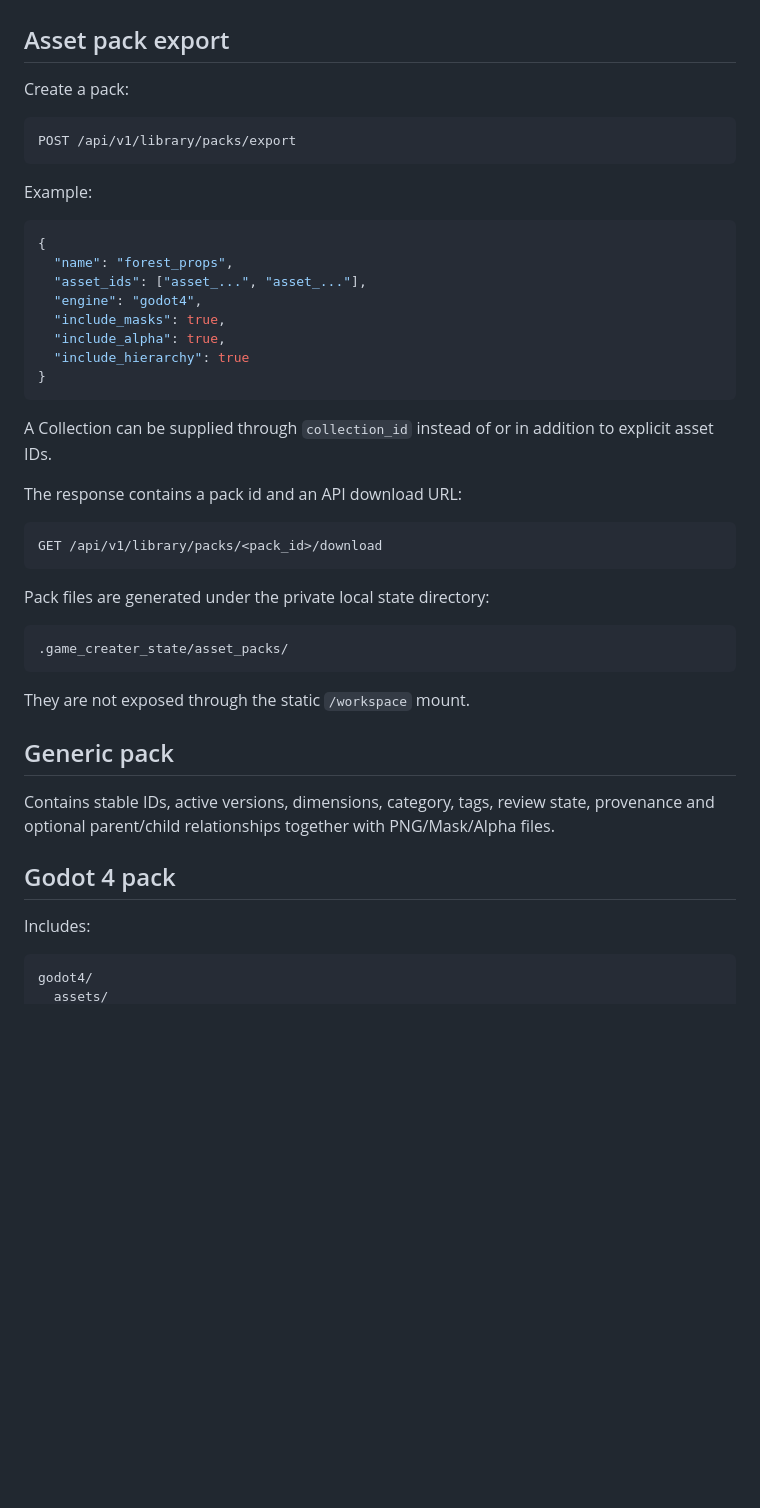
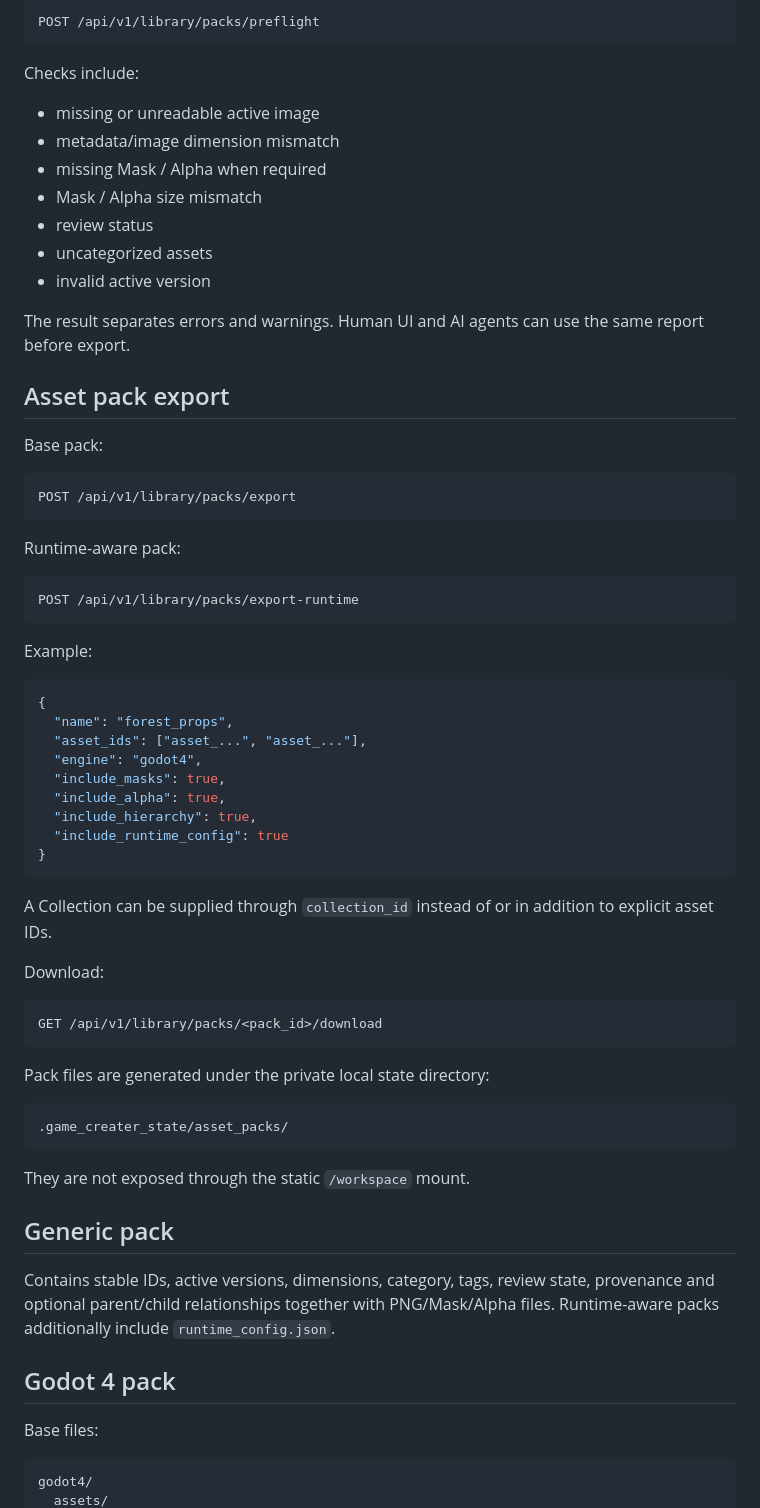
Before and after one commit to Jiac0726/game_creater, a Markdown page: docs/ASSET_LIBRARY_FULL_WORKFLOW.md, the part around one of its changes. Rendered like a GitHub page; blank space fills up the shorter version.

````diff
--- a/docs/ASSET_LIBRARY_FULL_WORKFLOW.md
+++ b/docs/ASSET_LIBRARY_FULL_WORKFLOW.md
@@ -138,10 +186,30 @@ The original version remains available in Asset Library history.
+```text
+POST /api/v1/library/packs/preflight
+```
+
+Checks include:
+- missing or unreadable active image
+- metadata/image dimension mismatch
+- missing Mask / Alpha when required
+- Mask / Alpha size mismatch
+- review status
+- uncategorized assets
+- invalid active version
+
+The result separates errors and warnings. Human UI and AI agents can use the same report before export.
 
 ## Asset pack export
 
-Create a pack:
+Base pack:
 
 ```text
 POST /api/v1/library/packs/export
+```
+
+Runtime-aware pack:
+
+```text
+POST /api/v1/library/packs/export-runtime
 ```
 
 Example:
@@ -153,13 +221,14 @@ Example:
   "engine": "godot4",
   "include_masks": true,
   "include_alpha": true,
-  "include_hierarchy": true
+  "include_hierarchy": true,
+  "include_runtime_config": true
 }
 ```
 
 A Collection can be supplied through `collection_id` instead of or in addition to explicit asset IDs.
 
-The response contains a pack id and an API download URL:
+Download:
 
 ```text
 GET /api/v1/library/packs/<pack_id>/download
@@ -175,11 +244,11 @@ They are not exposed through the static `/workspace` mount.
 
 ## Generic pack
 
-Contains stable IDs, active versions, dimensions, category, tags, review state, provenance and optional parent/child relationships together with PNG/Mask/Alpha files.
+Contains stable IDs, active versions, dimensions, category, tags, review state, provenance and optional parent/child relationships together with PNG/Mask/Alpha files. Runtime-aware packs additionally include `runtime_config.json`.
 
 ## Godot 4 pack
 
-Includes:
+Base files:
 
 ```text
 godot4/
````
Also changed, not shown: other parts of docs/ASSET_LIBRARY_FULL_WORKFLOW.md (+96 -28 lines).
